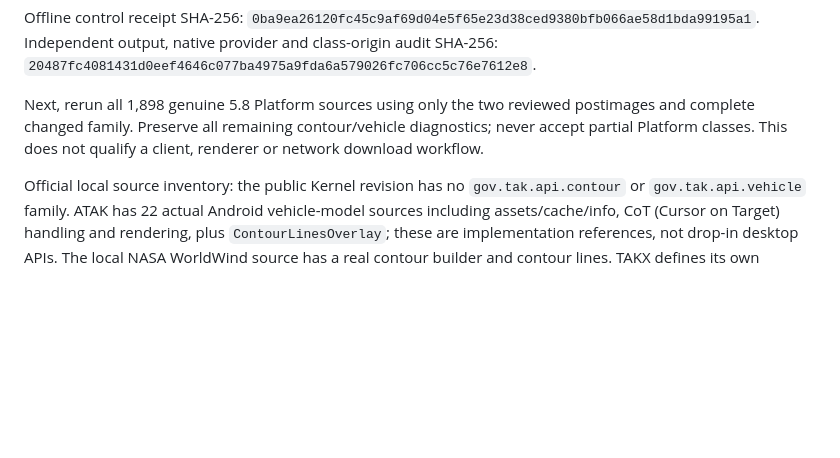
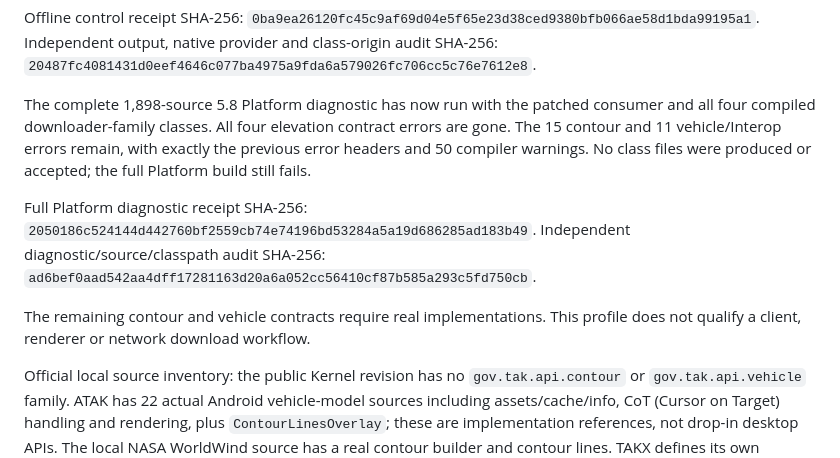
Before and after one commit to jonathanagustin/uds-k3d-takserver, a Markdown page: takx/elevation-download-compat/README.md, the part around the change. Drawn GitHub-style; blank space fills up the shorter version.

Commit message:
docs(takx): record complete elevation compatibility diagnostics

```diff
--- a/takx/elevation-download-compat/README.md
+++ b/takx/elevation-download-compat/README.md
@@ -60,10 +60,19 @@ Offline control receipt SHA-256:
 Independent output, native provider and class-origin audit SHA-256:
 `20487fc4081431d0eef4646c077ba4975a9fda6a579026fc706cc5c76e7612e8`.
 
-Next, rerun all 1,898 genuine 5.8 Platform sources using only the two reviewed
-postimages and complete changed family. Preserve all remaining contour/vehicle
-diagnostics; never accept partial Platform classes. This does not qualify a
-client, renderer or network download workflow.
+The complete 1,898-source 5.8 Platform diagnostic has now run with the patched
+consumer and all four compiled downloader-family classes. All four elevation
+contract errors are gone. The 15 contour and 11 vehicle/Interop errors remain,
+with exactly the previous error headers and 50 compiler warnings. No class files
+were produced or accepted; the full Platform build still fails.
+
+Full Platform diagnostic receipt SHA-256:
+`2050186c524144d442760bf2559cb74e74196bd53284a5a19d686285ad183b49`.
+Independent diagnostic/source/classpath audit SHA-256:
+`ad6bef0aad542aa4dff17281163d20a6a052cc56410cf87b585a293c5fd750cb`.
+
+The remaining contour and vehicle contracts require real implementations. This
+profile does not qualify a client, renderer or network download workflow.
 
 Official local source inventory: the public Kernel revision has no
 `gov.tak.api.contour` or `gov.tak.api.vehicle` family. ATAK has 22 actual Android
```
